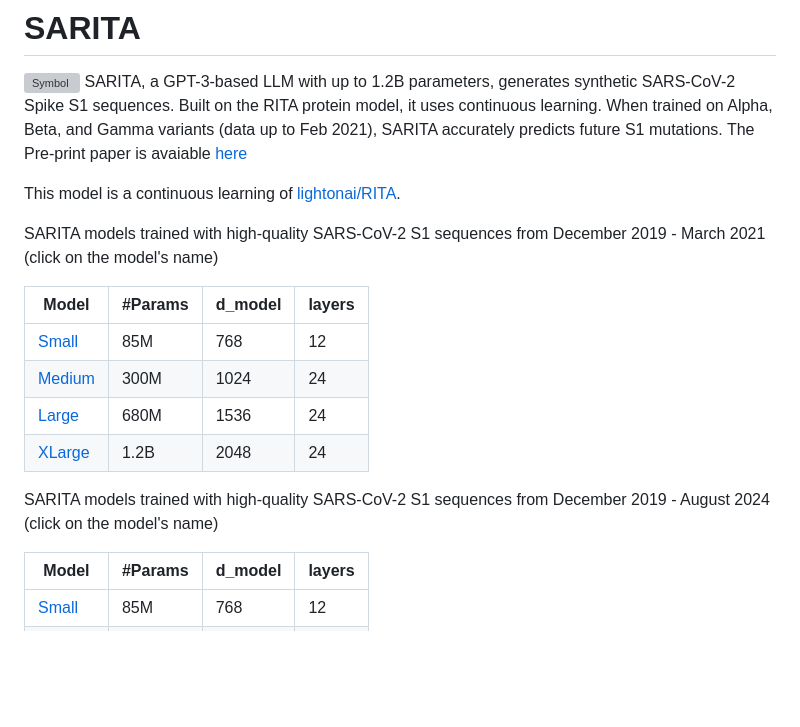
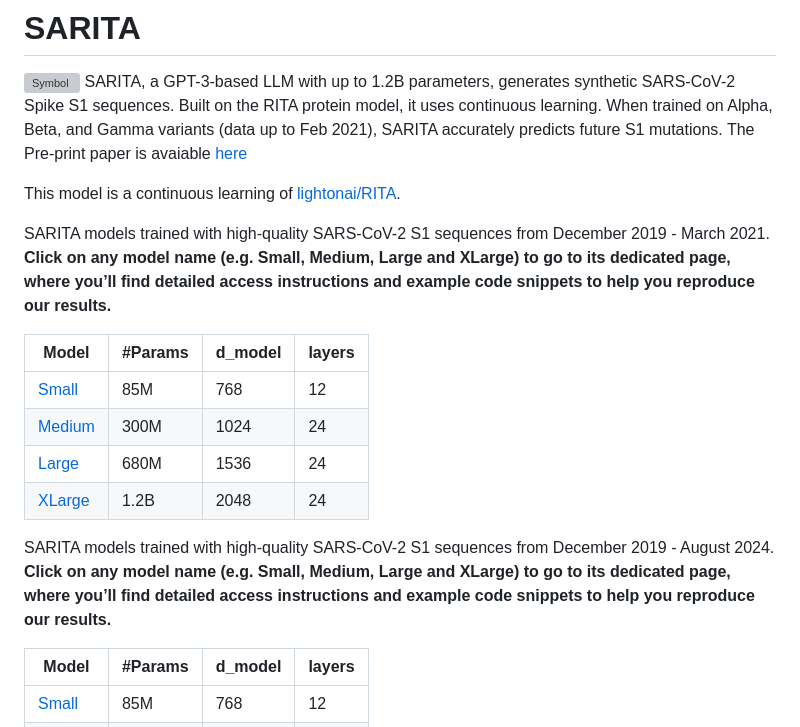
Before and after one commit to simoRancati/SARITA, a Markdown page: README.md, the part around the change. Drawn GitHub-style; blank space fills up the shorter version; grey boxes are pictures that could not be loaded.

```diff
--- a/README.md
+++ b/README.md
@@ -4,7 +4,7 @@ SARITA, a GPT-3-based LLM with up to 1.2B parameters, generates synthetic SARS-C
 
 This model is a continuous learning of [lightonai/RITA](https://huggingface.co/lightonai).
 
-SARITA models trained with high-quality SARS-CoV-2 S1 sequences from December 2019 - March 2021 (click on the model's name)
+SARITA models trained with high-quality SARS-CoV-2 S1 sequences from December 2019 - March 2021. **Click on any model name (e.g. Small, Medium, Large and XLarge) to go to its dedicated page, where you’ll find detailed access instructions and example code snippets to help you reproduce our results.**
 
 Model | #Params | d_model | layers
 --- | --- | --- | --- |
@@ -14,7 +14,7 @@ Model | #Params | d_model | layers
 [XLarge](https://huggingface.co/SimoRancati/SARITA_XL)| 1.2B | 2048 | 24
 
 
-SARITA models trained with high-quality SARS-CoV-2 S1 sequences from December 2019 - August 2024 (click on the model's name)
+SARITA models trained with high-quality SARS-CoV-2 S1 sequences from December 2019 - August 2024. **Click on any model name (e.g. Small, Medium, Large and XLarge) to go to its dedicated page, where you’ll find detailed access instructions and example code snippets to help you reproduce our results.**
 
 Model | #Params | d_model | layers
 --- | --- | --- | --- |
```
